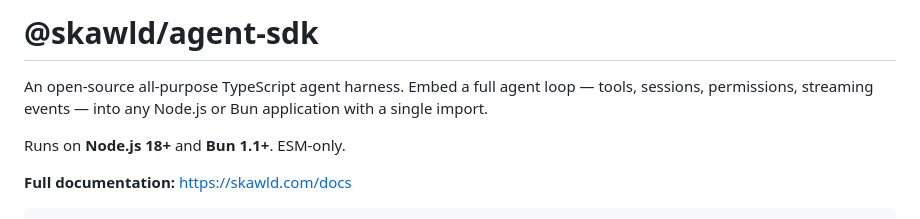
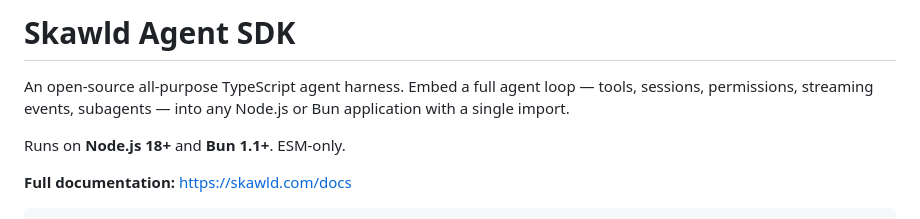
Before and after one commit to skawld/skawld-agent, a Markdown page: README.md, the part around the change. Drawn GitHub-style.

Commit message:
docs: update project title and enhance description in README

```diff
--- a/README.md
+++ b/README.md
@@ -1,7 +1,7 @@
-# @skawld/agent-sdk
+# Skawld Agent SDK
 
 An open-source all-purpose TypeScript agent harness.
-Embed a full agent loop — tools, sessions, permissions, streaming events — into any Node.js or Bun application with a single import.
+Embed a full agent loop — tools, sessions, permissions, streaming events, subagents — into any Node.js or Bun application with a single import.
 
 Runs on **Node.js 18+** and **Bun 1.1+**. ESM-only.
 
```
